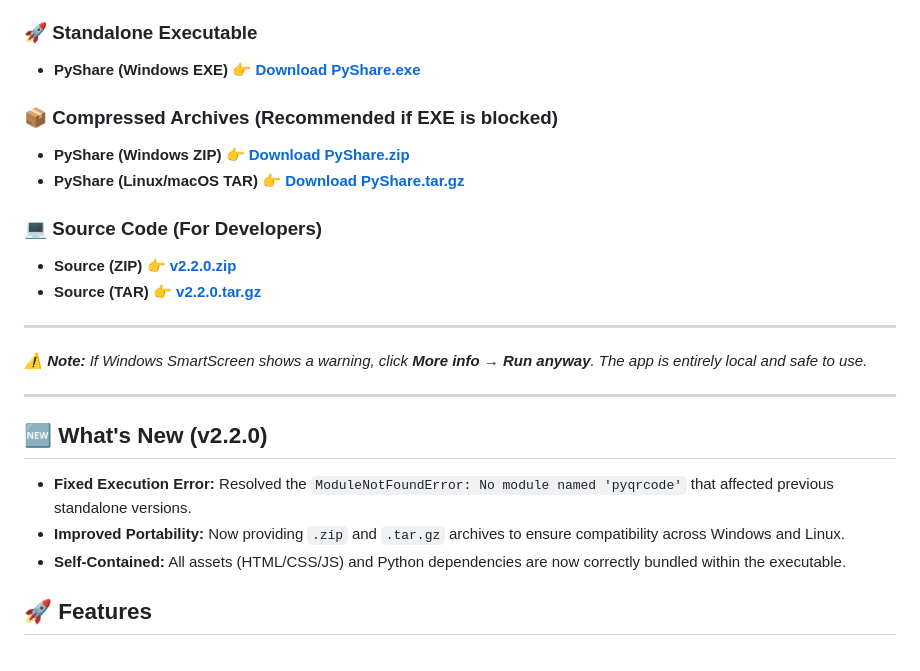
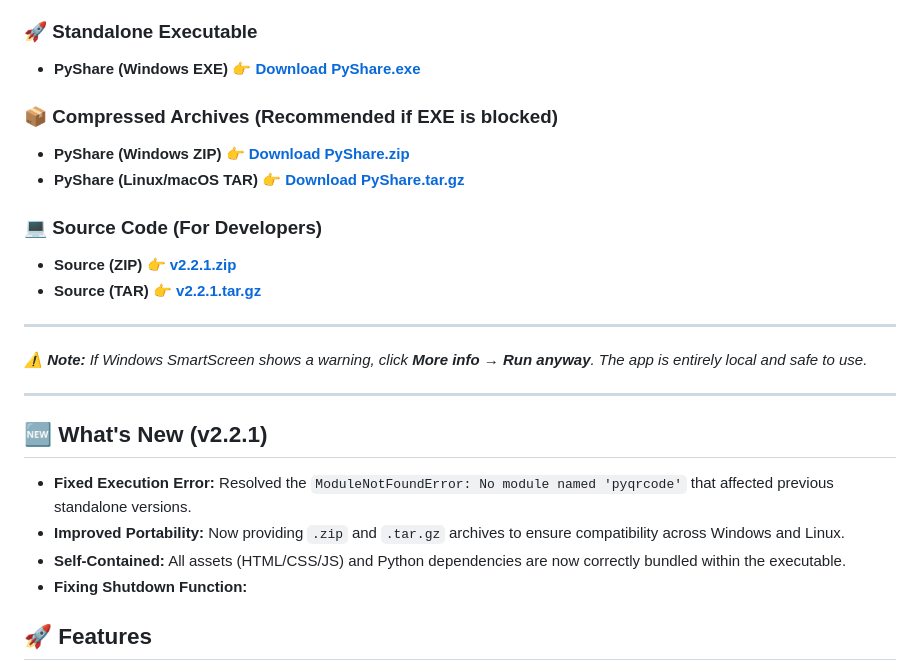
Before and after one commit to pattanayakpratik/PyShare, a Markdown page: README.md, the part around one of its changes. Drawn GitHub-style.

```diff
--- a/README.md
+++ b/README.md
@@ -40,8 +40,8 @@
 
 ### 💻 Source Code (For Developers)
 
-* **Source (ZIP)** 👉 **[v2.2.0.zip](https://github.com/pattanayakpratik/PyShare/archive/refs/tags/v2.2.0.zip)**
-* **Source (TAR)** 👉 **[v2.2.0.tar.gz](https://github.com/pattanayakpratik/PyShare/archive/refs/tags/v2.2.0.tar.gz)**
+* **Source (ZIP)** 👉 **[v2.2.1.zip](https://github.com/pattanayakpratik/PyShare/archive/refs/tags/v2.2.1.zip)**
+* **Source (TAR)** 👉 **[v2.2.1.tar.gz](https://github.com/pattanayakpratik/PyShare/archive/refs/tags/v2.2.1.tar.gz)**
 
 ---
 
@@ -49,10 +49,11 @@
 
 ---
 
-## 🆕 What's New (v2.2.0)
+## 🆕 What's New (v2.2.1)
 - **Fixed Execution Error:** Resolved the `ModuleNotFoundError: No module named 'pyqrcode'` that affected previous standalone versions.
 - **Improved Portability:** Now providing `.zip` and `.tar.gz` archives to ensure compatibility across Windows and Linux.
 - **Self-Contained:** All assets (HTML/CSS/JS) and Python dependencies are now correctly bundled within the executable.
+- **Fixing Shutdown Function:**
 
 ## 🚀 Features
 
```
Also changed, not shown: other parts of README.md (+3 -3 lines).
